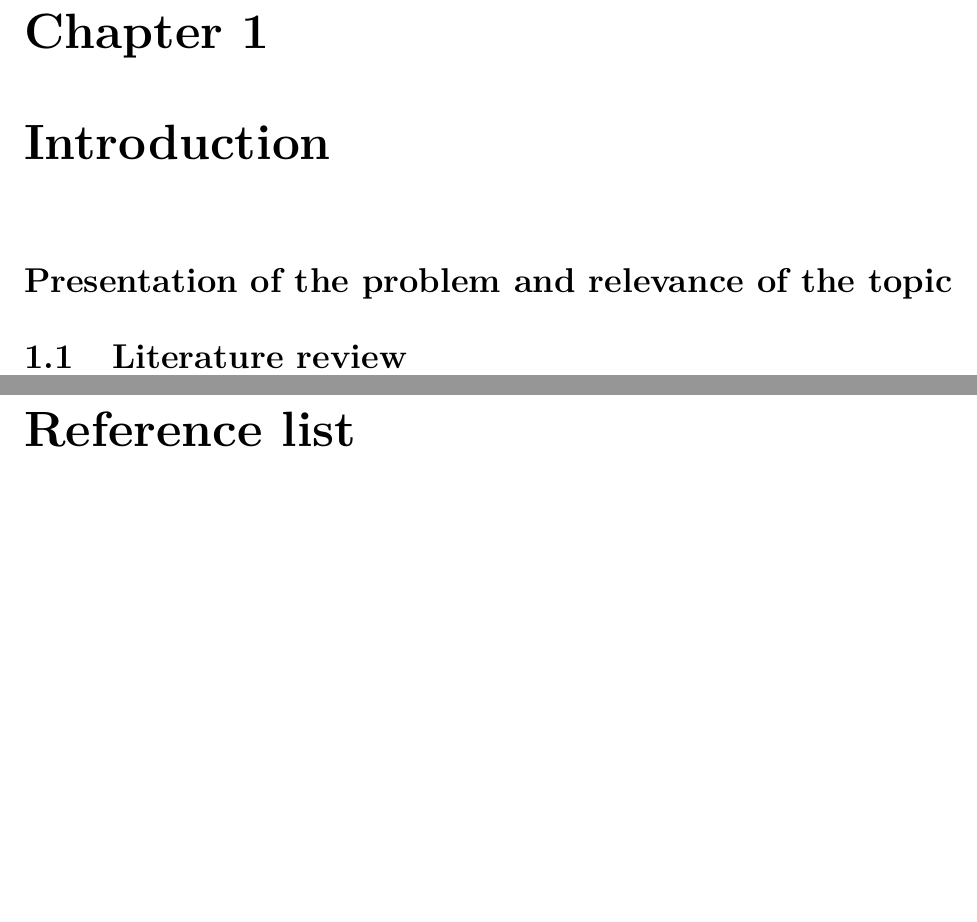
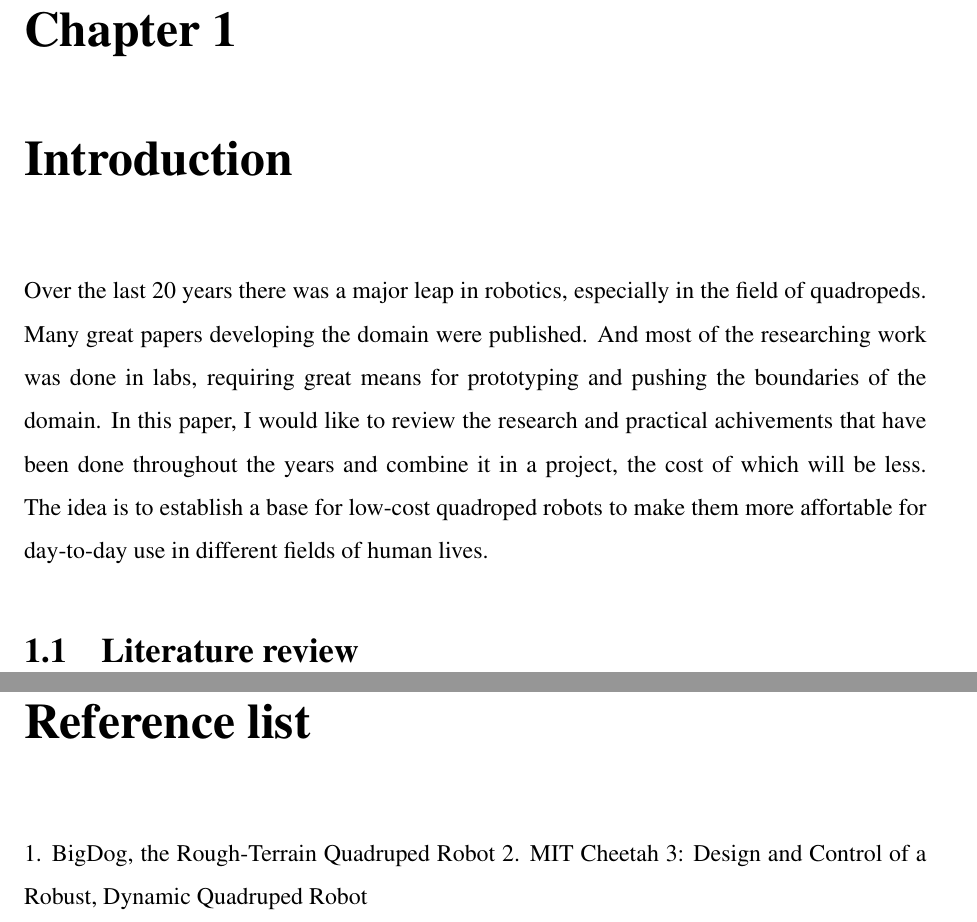
Before and after one commit to RomanSannikov/BachelorThesis, a LaTeX thesis (thesis.tex): two parts of pages 5 and 10 of 10 before the commit and two parts of pages 3 and 8 of 8 after it, joined at a grey line, cut so that both start at the same text, the shorter picture padded with empty space. Compiled offline with pdfLaTeX.

Commit message:
Constructing base of paper
1. Paper properties
2. Remove abstract
3. Add introduction
4. Add references

```diff
--- a/thesis.tex
+++ b/thesis.tex
@@ -1,11 +1,11 @@
-\documentclass[12pt]{report}
+\documentclass[a4paper,12pt]{report}
 \usepackage[utf8]{inputenc}
 \usepackage[T1]{fontenc}
-\usepackage{lmodern}
+\usepackage{mathptmx}
 \usepackage{geometry}
-\geometry{margin=1in}
+\geometry{a4paper,margin=1in}
 \usepackage{setspace}
-\setstretch{1.2}
+\setstretch{1.5}
 \usepackage{hyperref}
 
 \title{Bachelor Thesis}
@@ -25,9 +21,12 @@
-\addcontentsline{toc}{chapter}{Abstract}
 
 \chapter{Introduction}
-\section*{Presentation of the problem and relevance of the topic}
-% Introduce problem and explain why it matters.
-\addcontentsline{toc}{section}{Presentation of the problem and relevance of the topic}
+Over the last 20 years there was a major leap in robotics, especially in the field of quadropeds.
+Many great papers developing the domain were published. And most of the researching work was done
+in labs, requiring great means for prototyping and pushing the boundaries of the domain.
+In this paper, I would like to review the research and practical achivements that have been done
+throughout the years and combine it in a project, the cost of which will be less. The idea is to
+establish a base for low-cost quadroped robots to make them more affortable for day-to-day use in
+different fields of human lives.
 \section{Literature review}
 \label{sec:literature-review}
 % Review of relevant and classical literature.
@@ -58,7 +57,8 @@
 % Suggestions for future work based on the findings.
 
 \chapter*{Reference list}
-% List of referenced literature.
+1. BigDog, the Rough-Terrain Quadruped Robot
+2. MIT Cheetah 3: Design and Control of a Robust, Dynamic Quadruped Robot
 \addcontentsline{toc}{chapter}{Reference list}
 
 \end{document}
```
Also changed, not shown: thesis.pdf, thesis.tex (6 more changed lines).
